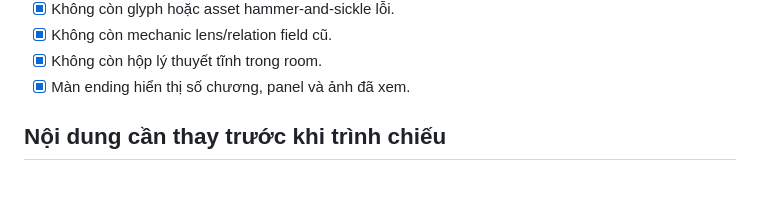
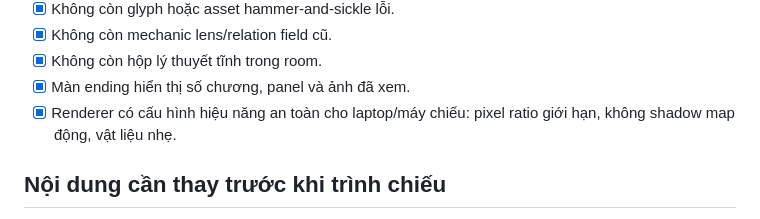
Before and after one commit to EnzoReacher/MLN, a Markdown page: RELEASE_CHECKLIST.md, the part around the change. Rendered like a GitHub page; blank space fills up the shorter version.

Commit message:
Add performance release checks

```diff
--- a/RELEASE_CHECKLIST.md
+++ b/RELEASE_CHECKLIST.md
@@ -19,6 +19,7 @@
 - [x] Không còn mechanic lens/relation field cũ.
 - [x] Không còn hộp lý thuyết tĩnh trong room.
 - [x] Màn ending hiển thị số chương, panel và ảnh đã xem.
+- [x] Renderer có cấu hình hiệu năng an toàn cho laptop/máy chiếu: pixel ratio giới hạn, không shadow map động, vật liệu nhẹ.
 
 ## Nội dung cần thay trước khi trình chiếu
 
```
